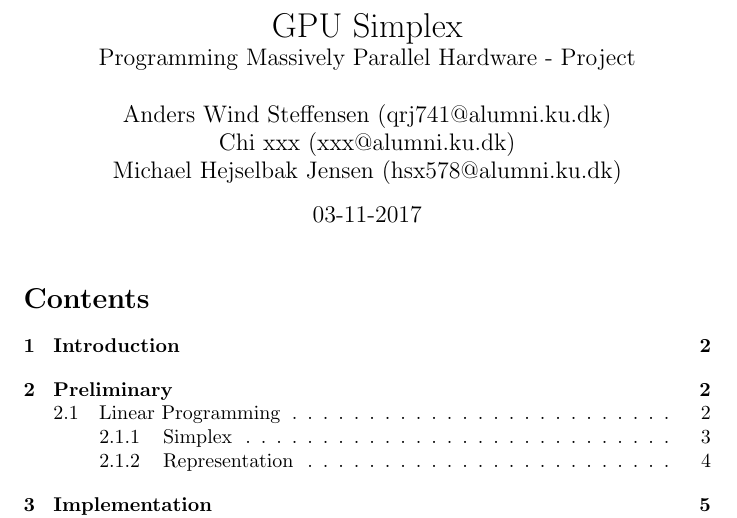
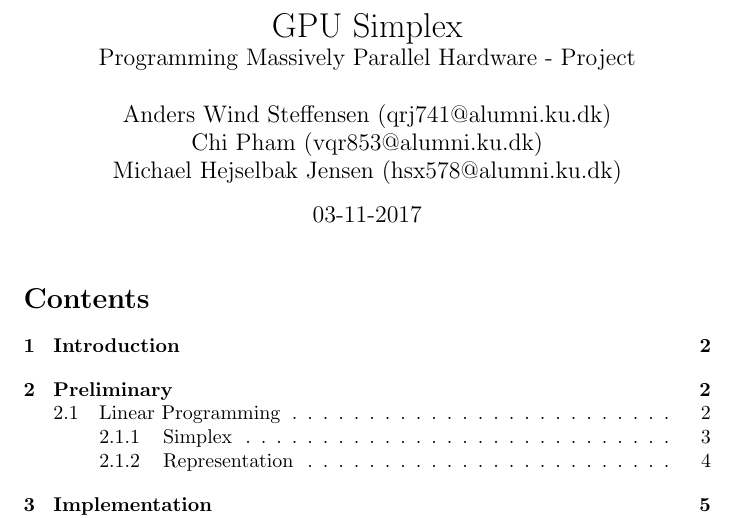
Before and after one commit to anders-wind/GPU-Simplex, a LaTeX document (Doc/report.tex): part of page 1 of 10, cut so that both start at the same text. Compiled offline with pdfLaTeX.

Commit message:
Added chi to the frontpage

```diff
--- a/Doc/report.tex
+++ b/Doc/report.tex
@@ -22,7 +22,7 @@
 \newcommand{\newpar}{\bigskip\noindent}
 \bibliographystyle{plain}
 
-\author{Anders Wind Steffensen (qrj741@alumni.ku.dk) \and Chi xxx (xxx@alumni.ku.dk) \and Michael Hejselbak Jensen (hsx578@alumni.ku.dk)}
+\author{Anders Wind Steffensen (qrj741@alumni.ku.dk) \and Chi Pham (vqr853@alumni.ku.dk) \and Michael Hejselbak Jensen (hsx578@alumni.ku.dk)}
 \title{%
 	GPU Simplex \\
 	\large Programming Massively Parallel Hardware - Project}
```
